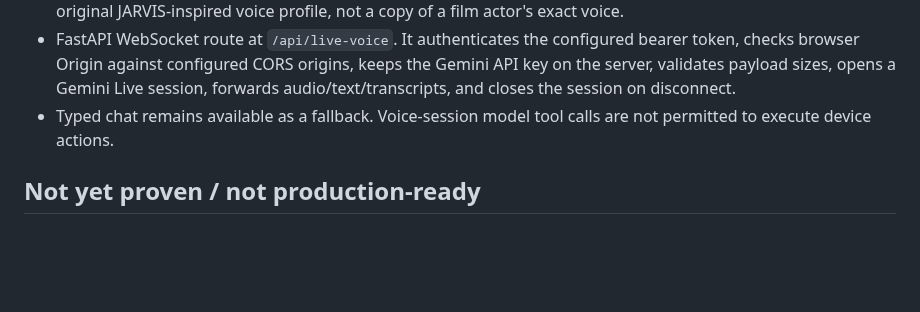
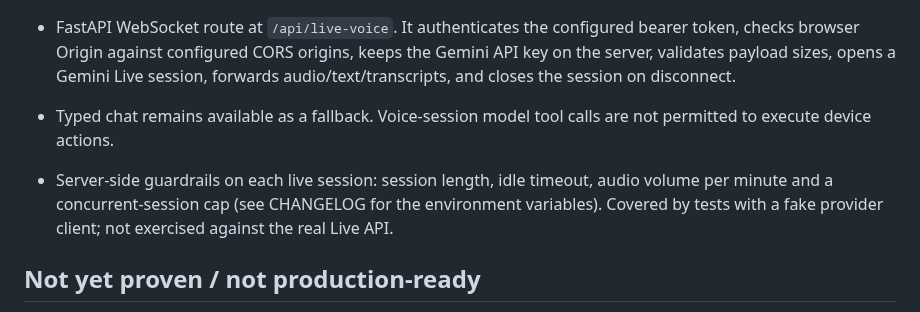
Before and after one commit to Ashokkunchala/Jarvis-Personal-AI, a Markdown page: docs/REALTIME-VOICE-AND-INTERFACE.md, the part around the change. Rendered like a GitHub page; blank space fills up the shorter version.

```diff
--- a/docs/REALTIME-VOICE-AND-INTERFACE.md
+++ b/docs/REALTIME-VOICE-AND-INTERFACE.md
@@ -7,6 +7,8 @@
 - Default Live Voice profile uses Gemini's `Charon` prebuilt voice for a composed, lower-register assistant style. Override with `GEMINI_LIVE_VOICE` in `.env` if your enabled model supports another prebuilt voice. This is an original JARVIS-inspired voice profile, not a copy of a film actor's exact voice.
 - FastAPI WebSocket route at `/api/live-voice`. It authenticates the configured bearer token, checks browser Origin against configured CORS origins, keeps the Gemini API key on the server, validates payload sizes, opens a Gemini Live session, forwards audio/text/transcripts, and closes the session on disconnect.
 - Typed chat remains available as a fallback. Voice-session model tool calls are not permitted to execute device actions.
+
+- Server-side guardrails on each live session: session length, idle timeout, audio volume per minute and a concurrent-session cap (see CHANGELOG for the environment variables). Covered by tests with a fake provider client; not exercised against the real Live API.
 
 ## Not yet proven / not production-ready
 
```
